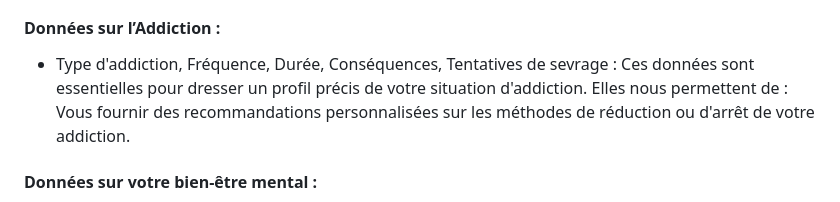
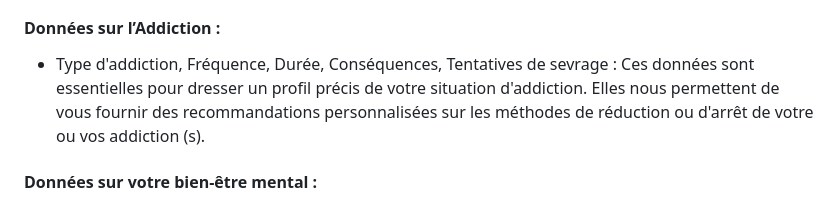
Before and after one commit to EpsiWorkshopGroupe26/breakfree-app, a Markdown page: Credentials.md, the part around the change printed below. Rendered like a GitHub page.

```diff
--- a/Credentials.md
+++ b/Credentials.md
@@ -10,8 +10,7 @@ Dans le cadre de notre mission pour vous accompagner dans la lutte contre les ad
 - Situation Professionnelle : Nous l’utilisons pour comprendre votre environnement et ajuster les recommandations en fonction de votre style de vie.
 
 #### Données sur l’Addiction :
-- Type d'addiction, Fréquence, Durée, Conséquences, Tentatives de sevrage : Ces données sont essentielles pour dresser un profil précis de votre situation d'addiction. Elles nous permettent de :
-Vous fournir des recommandations personnalisées sur les méthodes de réduction ou d'arrêt de votre addiction.
+- Type d'addiction, Fréquence, Durée, Conséquences, Tentatives de sevrage : Ces données sont essentielles pour dresser un profil précis de votre situation d'addiction. Elles nous permettent de vous fournir des recommandations personnalisées sur les méthodes de réduction ou d'arrêt de votre ou vos addiction (s).
 
 #### Données sur votre bien-être mental :
 - État émotionnel, Symptômes de dépression, Niveau de stress : Ces informations sont traitées pour mieux comprendre votre état psychologique actuel, essentiel pour adapter nos conseils et éventuellement vous rediriger vers des professionnels de santé si nécessaire.
```
Also changed, not shown: other parts of Credentials.md (+0 -1 lines).
